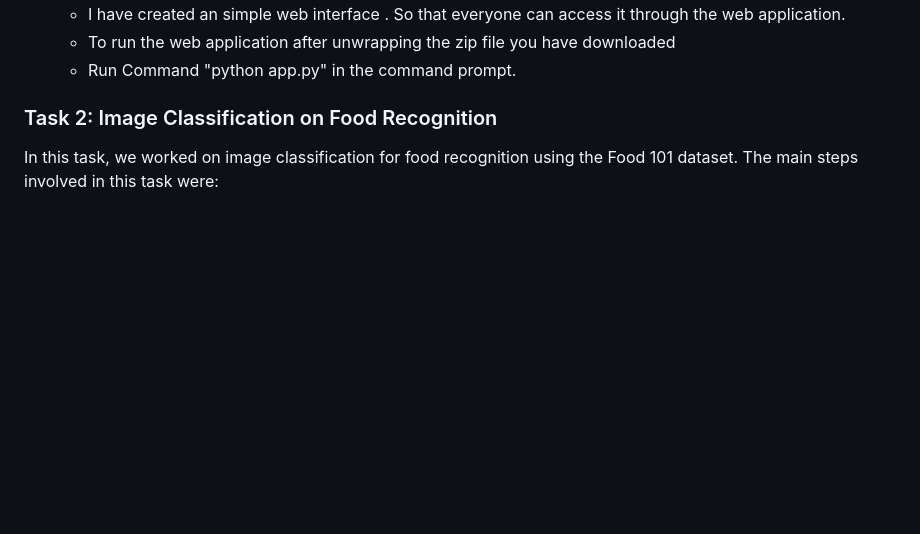
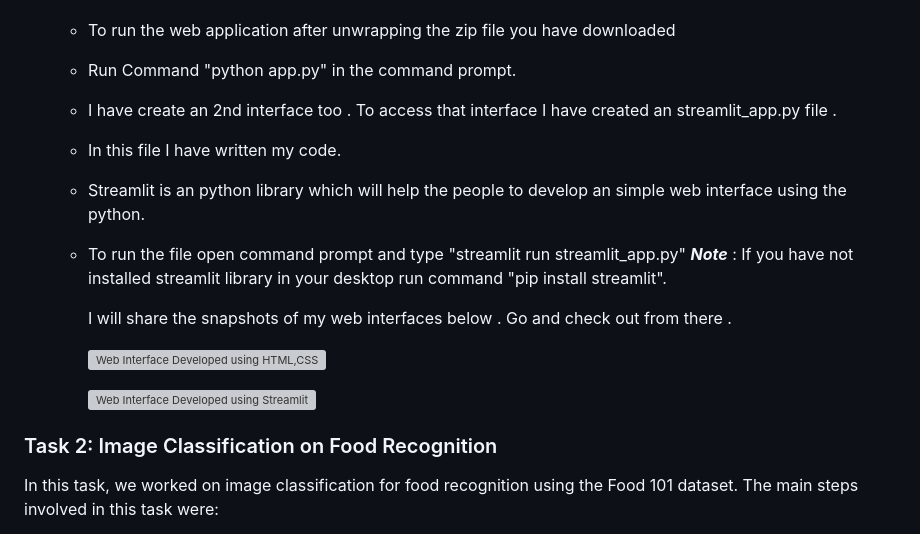
Before and after one commit to dpavansekhar/Coding-Raja-Technologies-Internship, a Markdown page: README.md, the part around the change. Rendered like a GitHub page; blank space fills up the shorter version; grey boxes are pictures that could not be loaded.

```diff
--- a/README.md
+++ b/README.md
@@ -27,6 +27,18 @@ The Dataset consists of around 1.6 Million tweets . I have worked on to preproce
    - I have created an simple web interface . So that everyone can access it  through the web application.
    - To run the web application after unwrapping the zip file you have downloaded
    - Run Command "python app.py" in the command prompt.
+
+   - I have create an 2nd interface too . To access that interface I have created an streamlit_app.py file .
+   - In this file I have written my code.
+   - Streamlit is an python library which will help the people to develop an simple web interface using the python.
+   - To run the file open command prompt and type "streamlit run streamlit_app.py"
+     ***Note*** : If you have not installed streamlit library in your desktop run command "pip install streamlit".
+
+     I will share the snapshots of my web interfaces below . Go and check out from there .
+
+     ![Web Interface Developed using HTML,CSS]()
+
+     ![Web Interface Developed using Streamlit]()
 
 ### Task 2: Image Classification on Food Recognition
 
```
